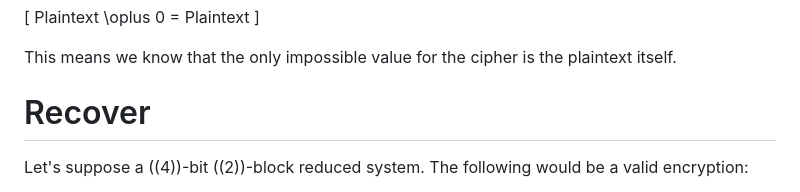
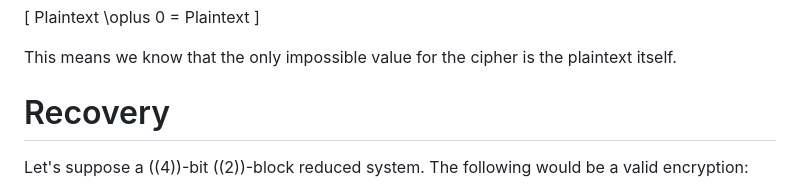
Before and after one commit to 02loveslollipop/02labs, a Markdown page: blog/bloom/index.md, the part around the change. Drawn GitHub-style.

```diff
--- a/blog/bloom/index.md
+++ b/blog/bloom/index.md
@@ -15,7 +15,7 @@ Plaintext \oplus 0 = Plaintext
 
 This means we know that the only impossible value for the cipher is the plaintext itself.
 
-# Recover
+# Recovery
 
 Let's suppose a ((4))-bit ((2))-block reduced system. The following would be a valid encryption:
 
```
Also changed, not shown: blog/wither/index.md (+1 -1 lines).
